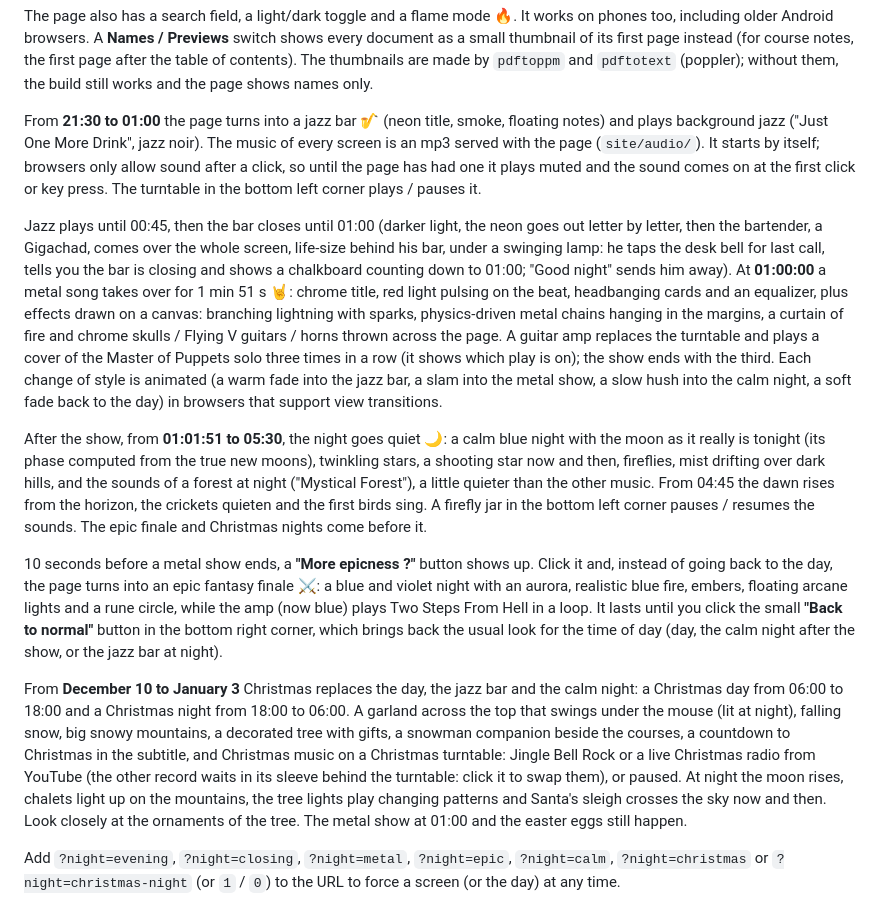
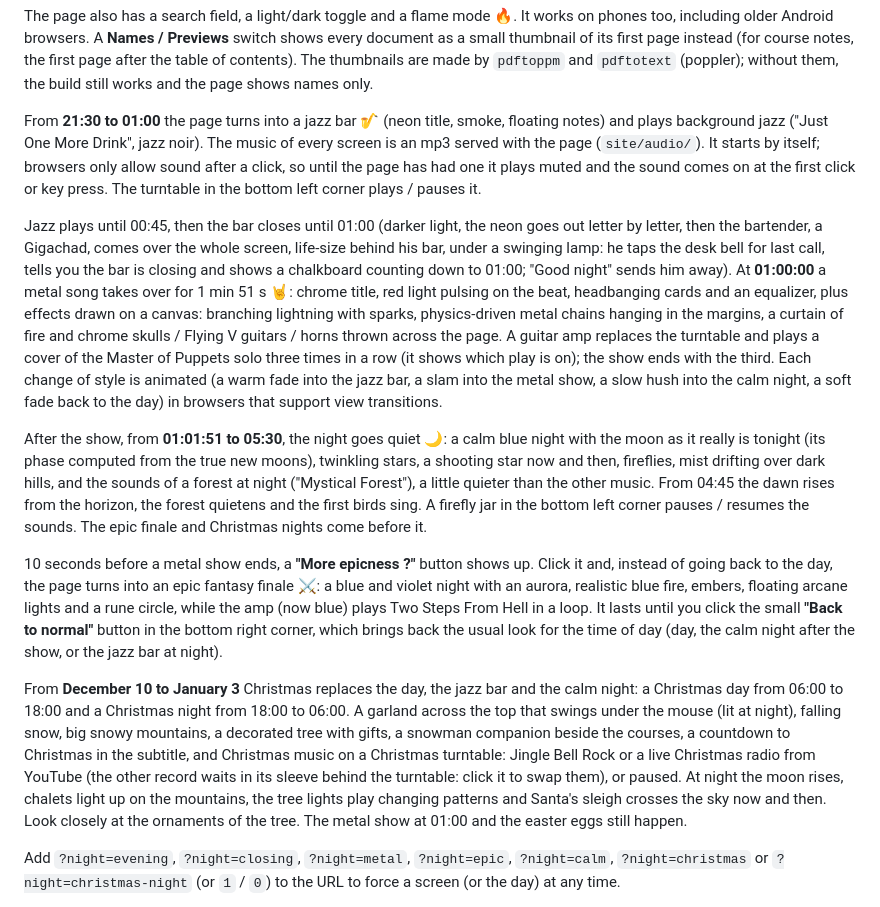
Before and after one commit to AlphaXT38G/notes_ba5, a Markdown page: README.md, the part around the change. Rendered like a GitHub page.

Commit message:
docs: README music paragraphs rewrapped, the forest quietens at dawn
Co-Authored-By: Claude Opus 5.5 <noreply@anthropic.com>

```diff
--- a/README.md
+++ b/README.md
@@ -50,9 +50,10 @@ the build still works and the page shows names only.
 
 From **21:30 to 01:00** the page turns into a jazz bar 🎷 (neon title, smoke,
 floating notes) and plays background jazz ("Just One More Drink", jazz noir). The
-music of every screen is an mp3 served with the page (`site/audio/`). It starts by itself; browsers only allow sound after a click, so until the
-page has had one it plays muted and the sound comes on at the first click or key
-press. The turntable in the bottom left corner plays / pauses it.
+music of every screen is an mp3 served with the page (`site/audio/`). It starts by
+itself; browsers only allow sound after a click, so until the page has had one it
+plays muted and the sound comes on at the first click or key press. The turntable in
+the bottom left corner plays / pauses it.
 
 Jazz plays until 00:45, then the bar closes until 01:00 (darker light, the neon goes
 out letter by letter, then the bartender, a Gigachad, comes over the whole screen, life-size
@@ -72,7 +73,7 @@ night with the moon as it really is tonight (its phase computed from the true ne
 moons), twinkling stars, a shooting star now and then, fireflies, mist drifting
 over dark hills, and the sounds of a forest at night ("Mystical Forest"), a
 little quieter than the other music. From 04:45 the dawn rises from the
-horizon, the crickets quieten and the first birds sing. A firefly jar in the bottom
+horizon, the forest quietens and the first birds sing. A firefly jar in the bottom
 left corner pauses / resumes the sounds. The epic finale and Christmas nights come
 before it.
 
@@ -91,10 +92,11 @@ garland across the top that swings under the mouse (lit at night), falling snow,
 big snowy mountains, a decorated tree with gifts, a snowman companion beside the
 courses, a countdown to Christmas in the subtitle, and Christmas music on a
 Christmas turntable: Jingle Bell Rock or a live Christmas radio from YouTube (the
-other record waits in its sleeve behind the turntable: click it to swap them), or paused. At night the moon rises, chalets light up on the
-mountains, the tree lights play changing patterns and Santa's sleigh crosses the
-sky now and then. Look closely at the
-ornaments of the tree. The metal show at 01:00 and the easter eggs still happen.
+other record waits in its sleeve behind the turntable: click it to swap them), or
+paused. At night the moon rises, chalets light up on the mountains, the tree lights
+play changing patterns and Santa's sleigh crosses the sky now and then. Look closely
+at the ornaments of the tree. The metal show at 01:00 and the easter eggs still
+happen.
 
 Add `?night=evening`, `?night=closing`, `?night=metal`, `?night=epic`, `?night=calm`,
 `?night=christmas` or `?night=christmas-night` (or `1` / `0`) to the URL to force a
```
